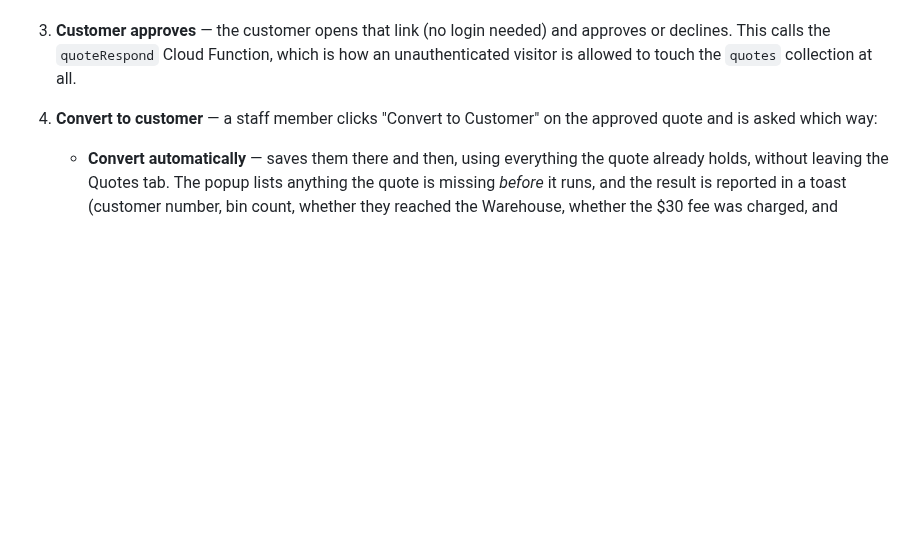
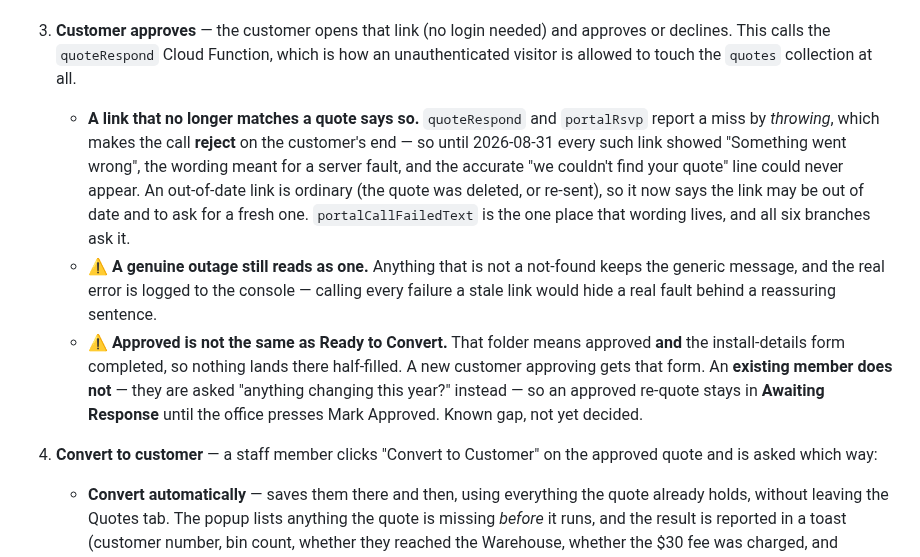
Before and after one commit to addieflips/Highlighting-Utah, a Markdown page: system-map.md, the part around the change. GitHub-like rendering; blank space fills up the shorter version.

Commit message:
Record the failure wording, and the Ready to Convert gap, in the system map
Per CLAUDE.md §9.9 item 6 — that file is the one written to be trusted by
somebody who does not read code, so what a customer is told when a link
fails belongs in it.

Also records a gap found while answering Addie's question rather than
guessing at it: Ready to Convert needs approved AND the details form, and
an existing member is never shown that form, so an approved re-quote sits
in Awaiting Response until the office marks it. Measured by running
quoteStage over the real record shapes. Not fixed here — it changes the
quote lifecycle and is her call.

Co-Authored-By: Claude Opus 5 <noreply@anthropic.com>
Claude-Session: https://claude.ai/code/session_01E95K38mW8jTb11JBkumP1T

```diff
--- a/system-map.md
+++ b/system-map.md
@@ -14,6 +14,9 @@ Written for Addie (non-coder) by Claude Code from a full read-through of the rea
    - **Send as text instead** sends the short one, `highlightingutah.com/q/<token>` — the same page by a different address, about 40 characters shorter, which is what keeps a quote text inside one billed message. Netlify rewrites `/q/*` to the app and the app turns the path back into the same route the long link uses, so both spellings work for ever and every quote ever created already works at both.
    - ⚠ **A quote reaches the text button without ever having been emailed**, so the text path mints the token itself (`ensureQuoteToken`) rather than assuming the email path already did. It did assume that until 2026-08-30, and the result was a link ending in a bare `/q/` — well-formed, accepted by the phone, and refused by the router, so the customer landed on the homepage instead of the quote and the office was told the text had sent, because it had. If the token cannot be saved, nothing is sent at all.
 3. **Customer approves** — the customer opens that link (no login needed) and approves or declines. This calls the `quoteRespond` Cloud Function, which is how an unauthenticated visitor is allowed to touch the `quotes` collection at all.
+   - **A link that no longer matches a quote says so.** `quoteRespond` and `portalRsvp` report a miss by *throwing*, which makes the call **reject** on the customer's end — so until 2026-08-31 every such link showed "Something went wrong", the wording meant for a server fault, and the accurate "we couldn't find your quote" line could never appear. An out-of-date link is ordinary (the quote was deleted, or re-sent), so it now says the link may be out of date and to ask for a fresh one. `portalCallFailedText` is the one place that wording lives, and all six branches ask it.
+   - ⚠ **A genuine outage still reads as one.** Anything that is not a not-found keeps the generic message, and the real error is logged to the console — calling every failure a stale link would hide a real fault behind a reassuring sentence.
+   - ⚠ **Approved is not the same as Ready to Convert.** That folder means approved **and** the install-details form completed, so nothing lands there half-filled. A new customer approving gets that form. An **existing member does not** — they are asked "anything changing this year?" instead — so an approved re-quote stays in **Awaiting Response** until the office presses Mark Approved. Known gap, not yet decided.
 4. **Convert to customer** — a staff member clicks "Convert to Customer" on the approved quote and is asked which way:
    - **Convert automatically** — saves them there and then, using everything the quote already holds, without leaving the Quotes tab. The popup lists anything the quote is missing *before* it runs, and the result is reported in a toast (customer number, bin count, whether they reached the Warehouse, whether the $30 fee was charged, and anything still missing).
    - **Fill in manually** — opens the Add a Customer form already filled in, so the gaps can be typed in first. This is what the button used to do on its own.
```
